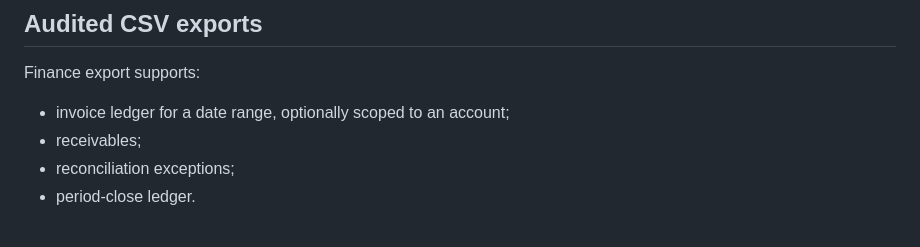
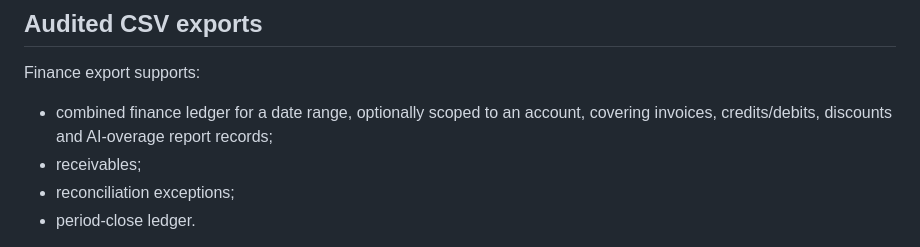
Before and after one commit to davemt74-lang/standalone, a Markdown page: docs/admin-v2-30-financial-reporting.md, the part around the change. Rendered like a GitHub page.

Commit message:
Admin V2.30: align export documentation with combined finance ledger

```diff
--- a/docs/admin-v2-30-financial-reporting.md
+++ b/docs/admin-v2-30-financial-reporting.md
@@ -100,7 +100,7 @@ A Stripe mode + date range can only be closed once. Repeating the same close ret
 
 Finance export supports:
 
-- invoice ledger for a date range, optionally scoped to an account;
+- combined finance ledger for a date range, optionally scoped to an account, covering invoices, credits/debits, discounts and AI-overage report records;
 - receivables;
 - reconciliation exceptions;
 - period-close ledger.
```
